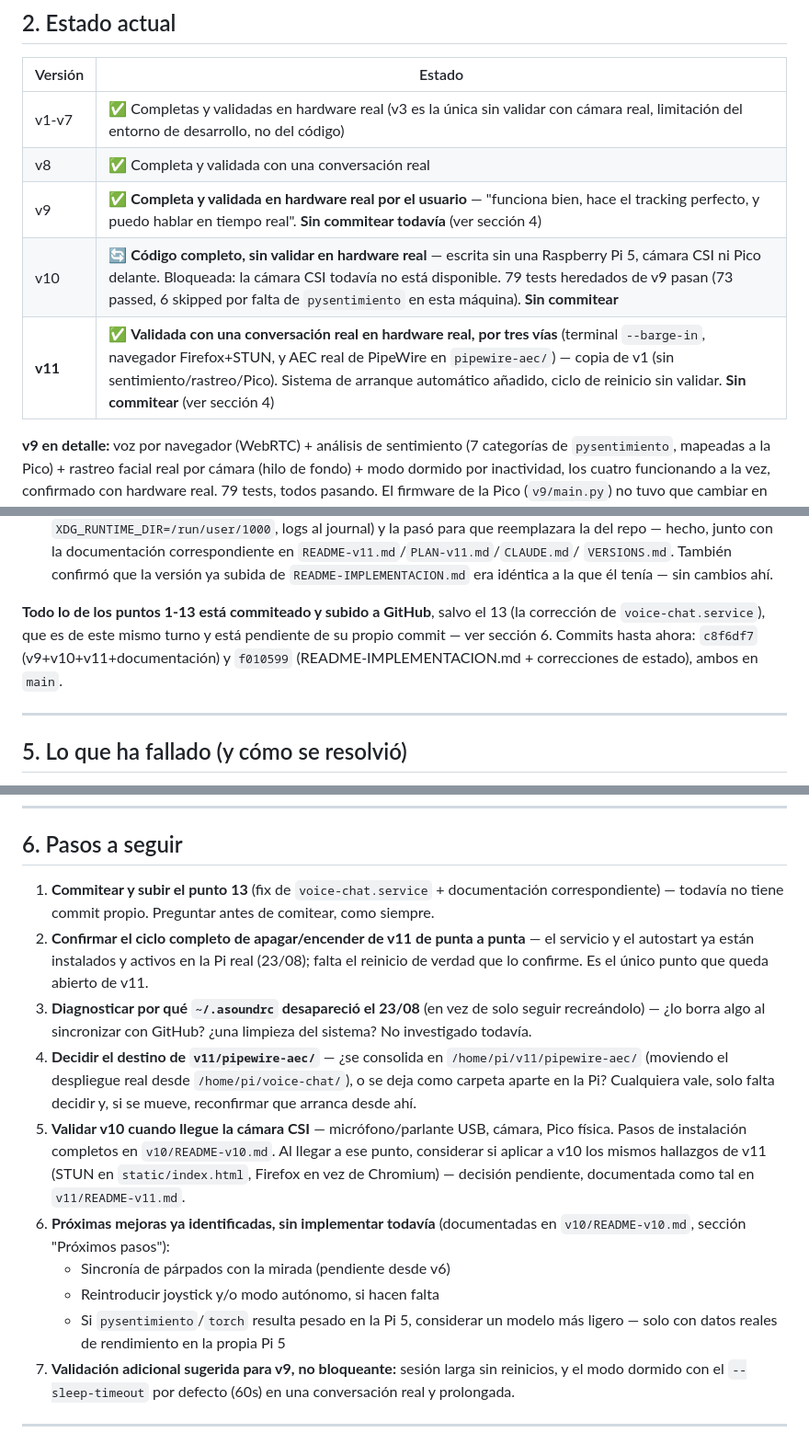
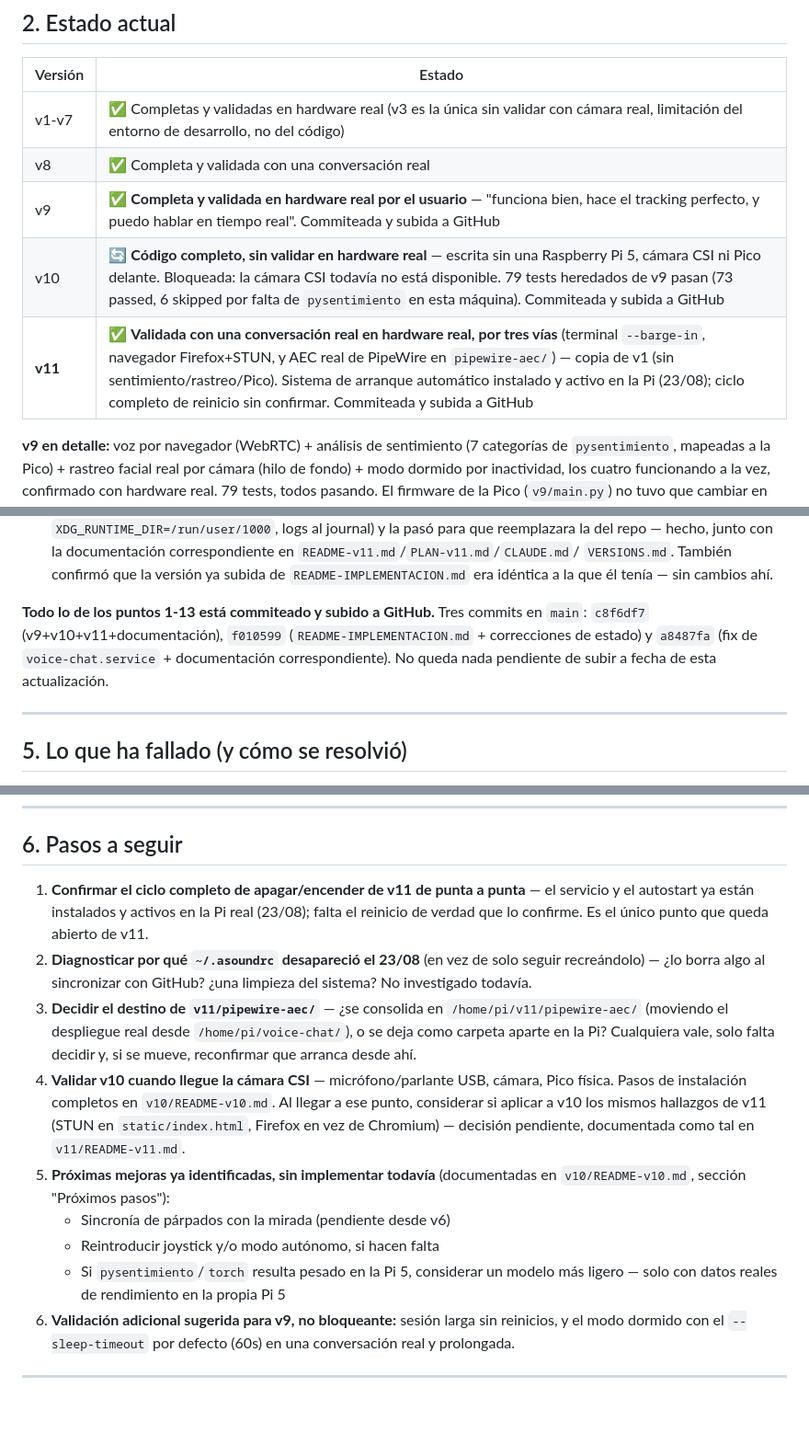
Before and after one commit to sfiro/hablar-en-tiempo-real, a Markdown page: HANDOFF.md, 3 parts joined by grey strips. Shown at 92% size. Drawn GitHub-style; blank space fills up the shorter version.

Commit message:
docs: corrige estado obsoleto en HANDOFF.md tras los últimos commits
La tabla de estado seguía diciendo "sin commitear" para v9/v10/v11 y el
fix de voice-chat.service aparecía como pendiente de commit, cuando ya
estaban subidos. También añade una nota en README.md sobre ese mismo fix.

Co-Authored-By: Claude Sonnet 5 <noreply@anthropic.com>

```diff
--- a/HANDOFF.md
+++ b/HANDOFF.md
@@ -41,9 +41,9 @@ la cámara.
 |---|---|
 | v1-v7 | ✅ Completas y validadas en hardware real (v3 es la única sin validar con cámara real, limitación del entorno de desarrollo, no del código) |
 | v8 | ✅ Completa y validada con una conversación real |
-| v9 | ✅ **Completa y validada en hardware real por el usuario** — "funciona bien, hace el tracking perfecto, y puedo hablar en tiempo real". **Sin commitear todavía** (ver sección 4) |
-| v10 | 🔄 **Código completo, sin validar en hardware real** — escrita sin una Raspberry Pi 5, cámara CSI ni Pico delante. Bloqueada: la cámara CSI todavía no está disponible. 79 tests heredados de v9 pasan (73 passed, 6 skipped por falta de `pysentimiento` en esta máquina). **Sin commitear** |
-| **v11** | ✅ **Validada con una conversación real en hardware real, por tres vías** (terminal `--barge-in`, navegador Firefox+STUN, y AEC real de PipeWire en `pipewire-aec/`) — copia de v1 (sin sentimiento/rastreo/Pico). Sistema de arranque automático añadido, ciclo de reinicio sin validar. **Sin commitear** (ver sección 4) |
+| v9 | ✅ **Completa y validada en hardware real por el usuario** — "funciona bien, hace el tracking perfecto, y puedo hablar en tiempo real". Commiteada y subida a GitHub |
+| v10 | 🔄 **Código completo, sin validar en hardware real** — escrita sin una Raspberry Pi 5, cámara CSI ni Pico delante. Bloqueada: la cámara CSI todavía no está disponible. 79 tests heredados de v9 pasan (73 passed, 6 skipped por falta de `pysentimiento` en esta máquina). Commiteada y subida a GitHub |
+| **v11** | ✅ **Validada con una conversación real en hardware real, por tres vías** (terminal `--barge-in`, navegador Firefox+STUN, y AEC real de PipeWire en `pipewire-aec/`) — copia de v1 (sin sentimiento/rastreo/Pico). Sistema de arranque automático instalado y activo en la Pi (23/08); ciclo completo de reinicio sin confirmar. Commiteada y subida a GitHub |
 
 **v9 en detalle:** voz por navegador (WebRTC) + análisis de sentimiento (7 categorías
 de `pysentimiento`, mapeadas a la Pico) + rastreo facial real por cámara (hilo de
@@ -291,11 +291,11 @@ Hablar en tiempo real/
     `README-IMPLEMENTACION.md` era idéntica a la que él tenía — sin cambios
     ahí.
 
-**Todo lo de los puntos 1-13 está commiteado y subido a GitHub**, salvo el
-13 (la corrección de `voice-chat.service`), que es de este mismo turno y
-está pendiente de su propio commit — ver sección 6. Commits hasta ahora:
-`c8f6df7` (v9+v10+v11+documentación) y `f010599`
-(README-IMPLEMENTACION.md + correcciones de estado), ambos en `main`.
+**Todo lo de los puntos 1-13 está commiteado y subido a GitHub.** Tres
+commits en `main`: `c8f6df7` (v9+v10+v11+documentación), `f010599`
+(`README-IMPLEMENTACION.md` + correcciones de estado) y `a8487fa` (fix de
+`voice-chat.service` + documentación correspondiente). No queda nada
+pendiente de subir a fecha de esta actualización.
 
 ---
 
@@ -334,32 +334,29 @@ está pendiente de su propio commit — ver sección 6. Commits hasta ahora:
 
 ## 6. Pasos a seguir
 
-1. **Commitear y subir el punto 13** (fix de `voice-chat.service` +
-   documentación correspondiente) — todavía no tiene commit propio.
-   Preguntar antes de comitear, como siempre.
-2. **Confirmar el ciclo completo de apagar/encender de v11 de punta a
+1. **Confirmar el ciclo completo de apagar/encender de v11 de punta a
    punta** — el servicio y el autostart ya están instalados y activos en
    la Pi real (23/08); falta el reinicio de verdad que lo confirme. Es el
    único punto que queda abierto de v11.
-3. **Diagnosticar por qué `~/.asoundrc` desapareció el 23/08** (en vez de
+2. **Diagnosticar por qué `~/.asoundrc` desapareció el 23/08** (en vez de
    solo seguir recreándolo) — ¿lo borra algo al sincronizar con GitHub?
    ¿una limpieza del sistema? No investigado todavía.
-4. **Decidir el destino de `v11/pipewire-aec/`** — ¿se consolida en
+3. **Decidir el destino de `v11/pipewire-aec/`** — ¿se consolida en
    `/home/pi/v11/pipewire-aec/` (moviendo el despliegue real desde
    `/home/pi/voice-chat/`), o se deja como carpeta aparte en la Pi? Cualquiera
    vale, solo falta decidir y, si se mueve, reconfirmar que arranca desde ahí.
-5. **Validar v10 cuando llegue la cámara CSI** — micrófono/parlante USB, cámara,
+4. **Validar v10 cuando llegue la cámara CSI** — micrófono/parlante USB, cámara,
    Pico física. Pasos de instalación completos en `v10/README-v10.md`. Al
    llegar a ese punto, considerar si aplicar a v10 los mismos hallazgos de v11
    (STUN en `static/index.html`, Firefox en vez de Chromium) — decisión
    pendiente, documentada como tal en `v11/README-v11.md`.
-6. **Próximas mejoras ya identificadas, sin implementar todavía** (documentadas en
+5. **Próximas mejoras ya identificadas, sin implementar todavía** (documentadas en
    `v10/README-v10.md`, sección "Próximos pasos"):
    - Sincronía de párpados con la mirada (pendiente desde v6)
    - Reintroducir joystick y/o modo autónomo, si hacen falta
    - Si `pysentimiento`/`torch` resulta pesado en la Pi 5, considerar un modelo
      más ligero — solo con datos reales de rendimiento en la propia Pi 5
-7. **Validación adicional sugerida para v9, no bloqueante:** sesión larga sin
+6. **Validación adicional sugerida para v9, no bloqueante:** sesión larga sin
    reinicios, y el modo dormido con el `--sleep-timeout` por defecto (60s) en una
    conversación real y prolongada.
 
```
Also changed, not shown: README.md (+4 -1 lines).
